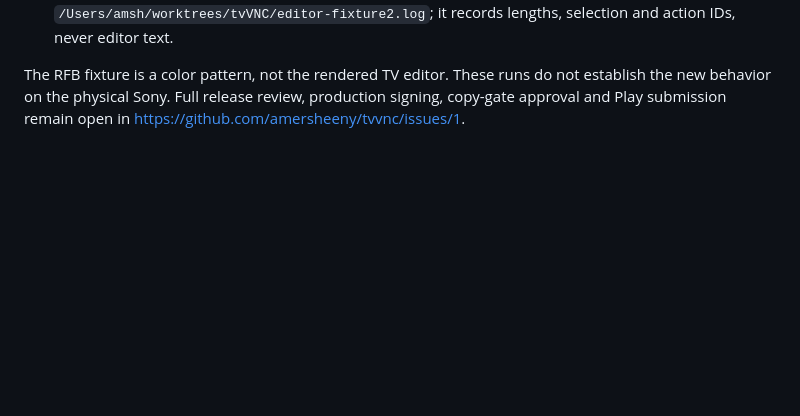
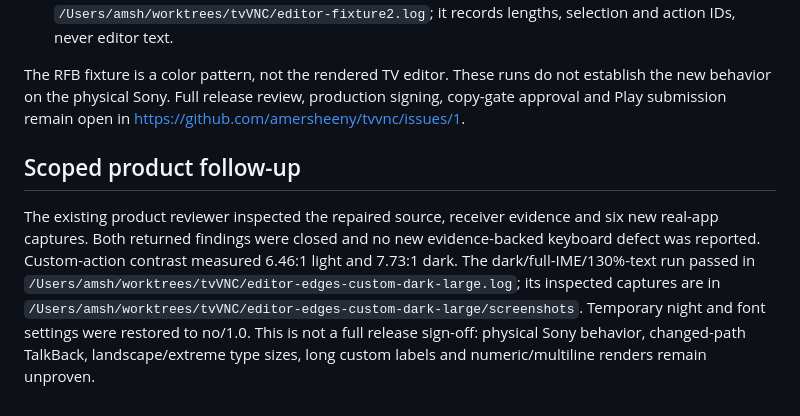
Before and after one commit to amersheeny/tvvnc, a Markdown page: docs/reviews/editor-metadata-edge-resolution.md, the part around the change. Rendered like a GitHub page; blank space fills up the shorter version.

Commit message:
Record scoped keyboard product-review closure

```diff
--- a/docs/reviews/editor-metadata-edge-resolution.md
+++ b/docs/reviews/editor-metadata-edge-resolution.md
@@ -93,3 +93,16 @@ The RFB fixture is a color pattern, not the rendered TV editor. These runs do
 not establish the new behavior on the physical Sony. Full release review,
 production signing, copy-gate approval and Play submission remain open in
 https://github.com/amersheeny/tvvnc/issues/1.
+
+## Scoped product follow-up
+
+The existing product reviewer inspected the repaired source, receiver evidence
+and six new real-app captures. Both returned findings were closed and no new
+evidence-backed keyboard defect was reported. Custom-action contrast measured
+6.46:1 light and 7.73:1 dark. The dark/full-IME/130%-text run passed in
+`/Users/amsh/worktrees/tvVNC/editor-edges-custom-dark-large.log`; its inspected
+captures are in `/Users/amsh/worktrees/tvVNC/editor-edges-custom-dark-large/screenshots`.
+Temporary night and font settings were restored to no/1.0. This is not a full
+release sign-off: physical Sony behavior, changed-path TalkBack,
+landscape/extreme type sizes, long custom labels and numeric/multiline renders
+remain unproven.
```
